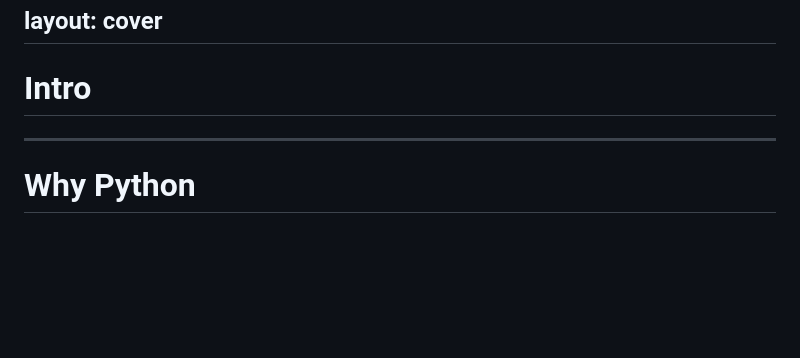
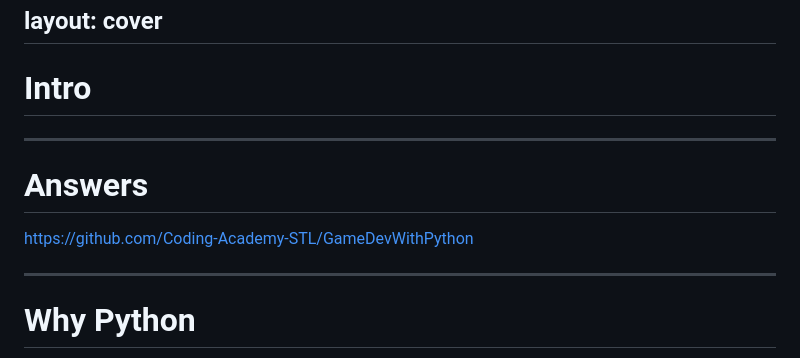
Before and after one commit to Coding-Academy-STL/GameDevWithPython, a Markdown page: slides.md, the part around the change. GitHub-like rendering; blank space fills up the shorter version.

```diff
--- a/slides.md
+++ b/slides.md
@@ -10,6 +10,12 @@ layout: cover
 ---
 
 # Intro
+
+---
+
+# Answers
+
+https://github.com/Coding-Academy-STL/GameDevWithPython
 
 ---
 
```
